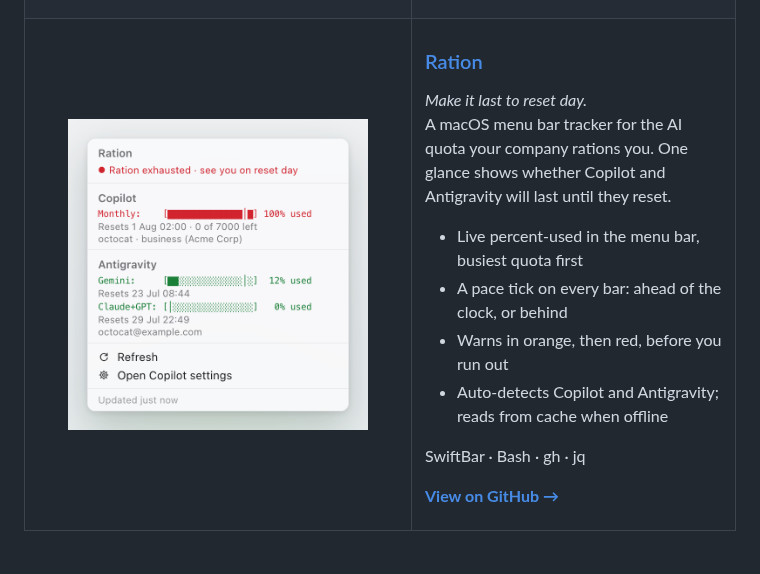
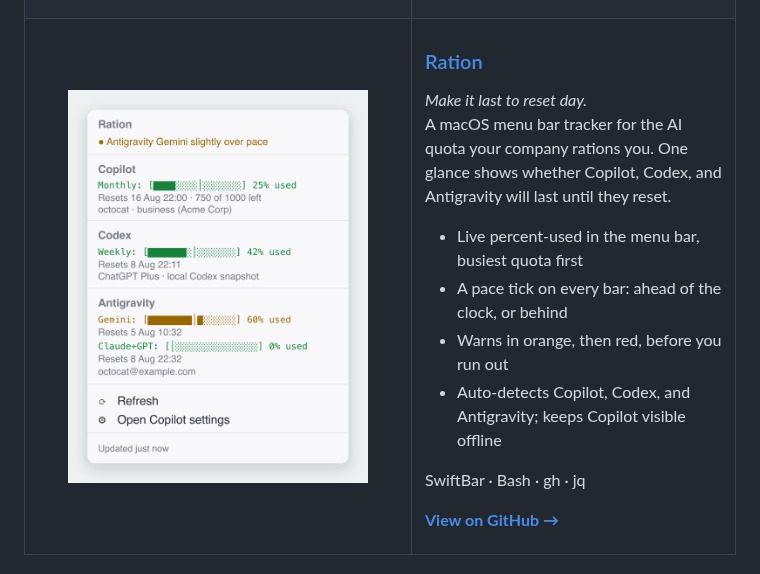
Before and after one commit to shkao/shkao, a Markdown page: README.md, the part around the change. Rendered like a GitHub page; pictures changed too: assets/ration-light.png.

Commit message:
docs(readme): update Ration for Codex

```diff
--- a/README.md
+++ b/README.md
@@ -59,12 +59,12 @@ Ghent, Belgium · [LinkedIn](https://www.linkedin.com/in/allenkao/)
     <td valign="top">
       <h3><a href="https://github.com/shkao/ration">Ration</a></h3>
       <em>Make it last to reset day.</em>
-      <p>A macOS menu bar tracker for the AI quota your company rations you. One glance shows whether Copilot and Antigravity will last until they reset.</p>
+      <p>A macOS menu bar tracker for the AI quota your company rations you. One glance shows whether Copilot, Codex, and Antigravity will last until they reset.</p>
       <ul>
         <li>Live percent-used in the menu bar, busiest quota first</li>
         <li>A pace tick on every bar: ahead of the clock, or behind</li>
         <li>Warns in orange, then red, before you run out</li>
-        <li>Auto-detects Copilot and Antigravity; reads from cache when offline</li>
+        <li>Auto-detects Copilot, Codex, and Antigravity; keeps Copilot visible offline</li>
       </ul>
       <p>SwiftBar · Bash · gh · jq</p>
       <p><a href="https://github.com/shkao/ration"><b>View on GitHub →</b></a></p>
```
Also changed, not shown: assets/ration-dark.png.
